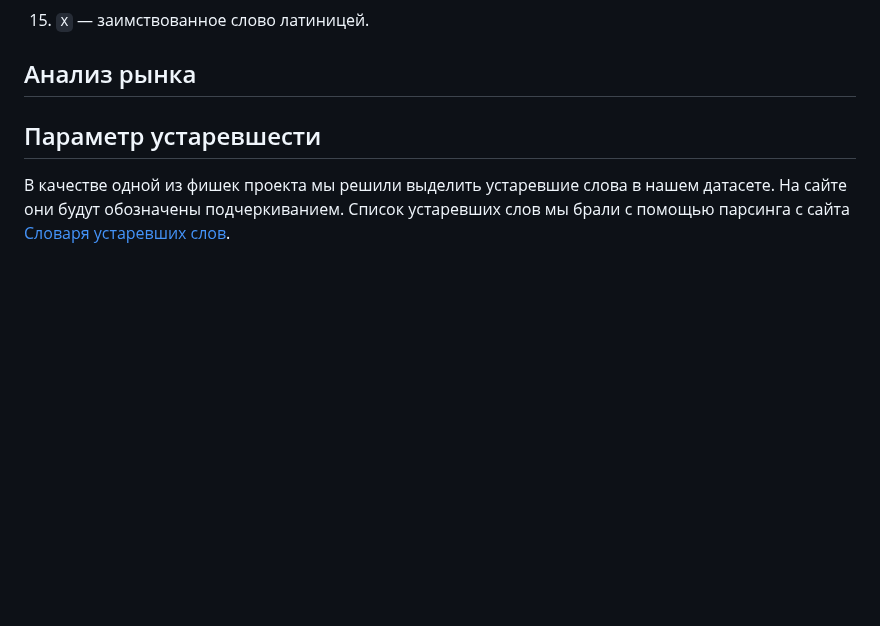
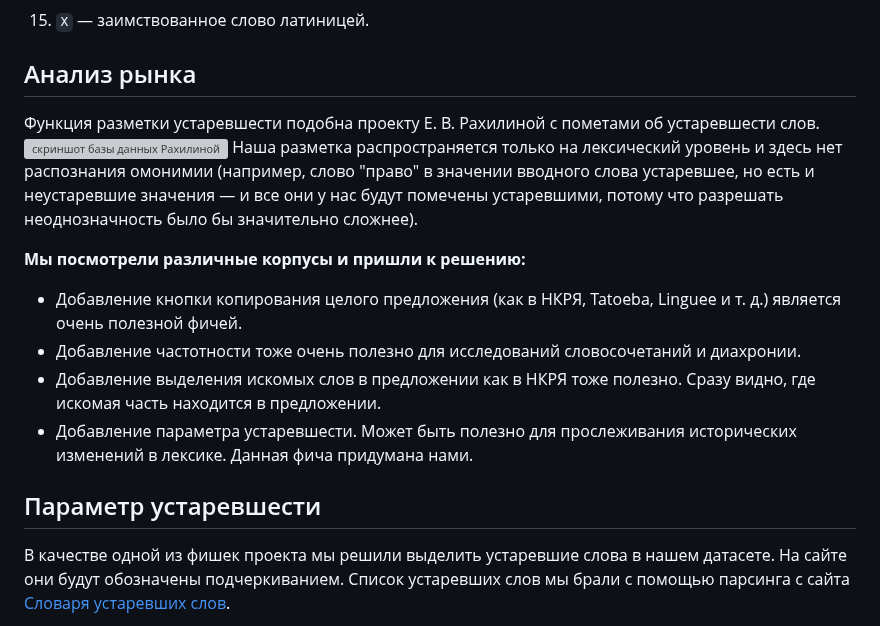
Before and after one commit to kechsin/AHeroOfOurTime_Corpus, a Markdown page: README.md, the part around the change. GitHub-like rendering; blank space fills up the shorter version; grey boxes are pictures that could not be loaded.

```diff
--- a/README.md
+++ b/README.md
@@ -85,6 +85,16 @@
 
 ## Анализ рынка
 
+Функция разметки устаревшести подобна проекту Е. В. Рахилиной с пометами об устаревшести слов.
+![скриншот базы данных Рахилиной](example.com/logo.png)
+Наша разметка распространяется только на лексический уровень и здесь нет распознания омонимии (например, слово "право" в значении вводного слова устаревшее, но есть и неустаревшие значения — и все они у нас будут помечены устаревшими, потому что разрешать неоднозначность было бы значительно сложнее).
+
+**Мы посмотрели различные корпусы и пришли к решению:**
+- Добавление кнопки копирования целого предложения (как в НКРЯ, Tatoeba, Linguee и т. д.) является очень полезной фичей.
+- Добавление частотности тоже очень полезно для исследований словосочетаний и диахронии.
+- Добавление выделения искомых слов в предложении как в НКРЯ тоже полезно. Сразу видно, где искомая часть находится в предложении.
+- Добавление параметра устаревшести. Может быть полезно для прослеживания исторических изменений в лексике. Данная фича придумана нами.
+
 ## Параметр устаревшести
 
 В качестве одной из фишек проекта мы решили выделить устаревшие слова в нашем датасете. На сайте они будут обозначены подчеркиванием. Список устаревших слов мы брали с помощью парсинга с сайта [Словаря устаревших слов](https://azbyka.ru/otechnik/Spravochniki/slovar-ustarevshih-slov/).
```
